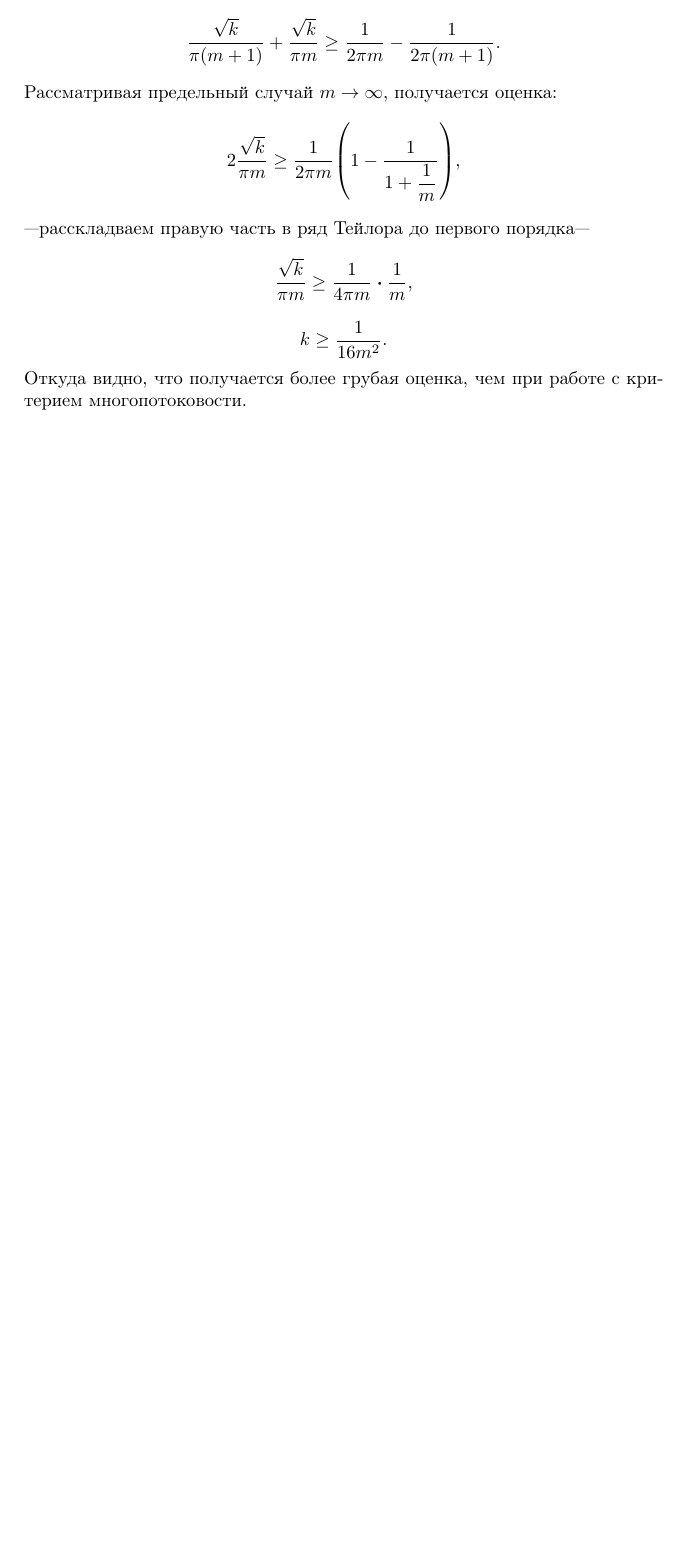
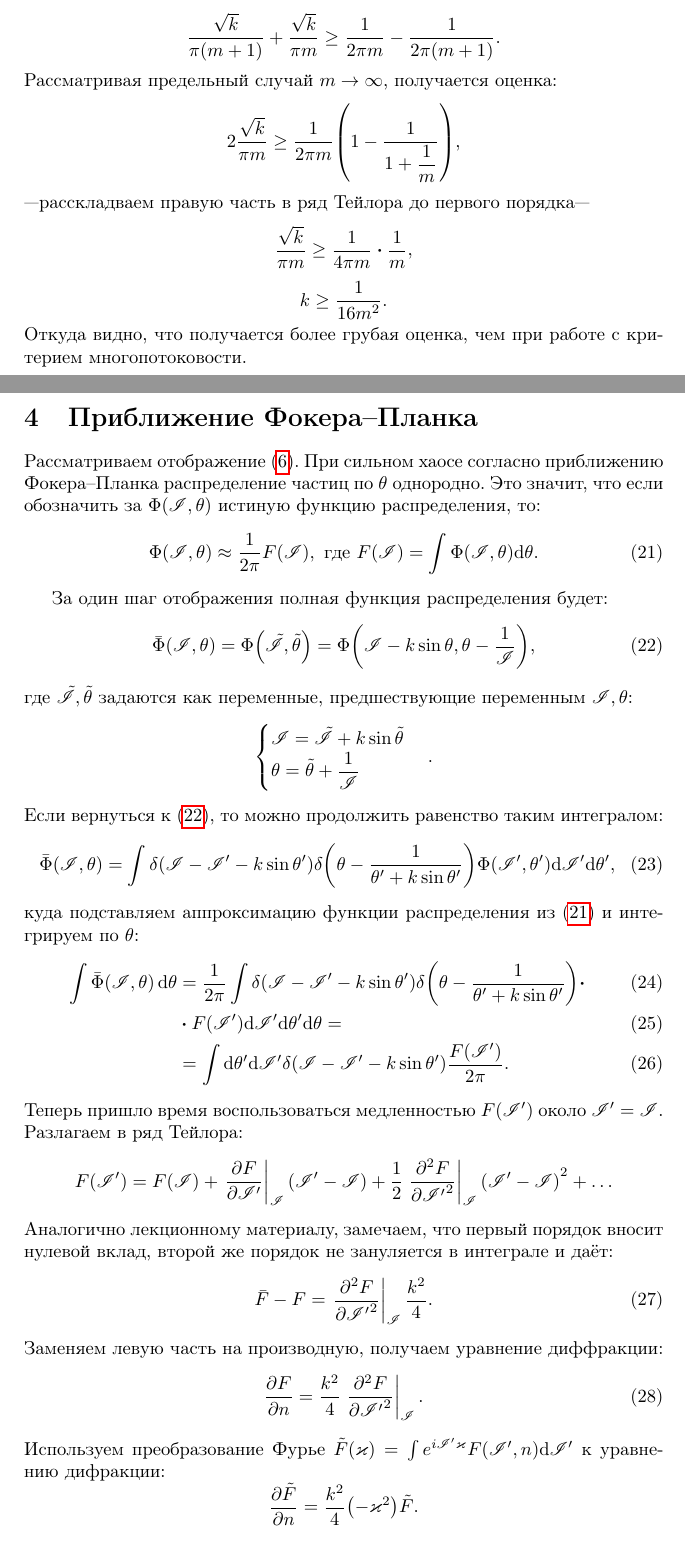
Before and after one commit to MrKozelberg/lectures, a LaTeX paper (tkv_CGW/1/first.tex): part of page 4 of 4 before the commit and two parts of pages 4 and 5 of 6 after it, the two joined at a grey line, cut so that both start at the same text, the shorter picture padded with empty space. Compiled offline with pdfLaTeX.

Commit message:
CGW 1 has been done, I think

```diff
--- a/tkv_CGW/1/first.tex
+++ b/tkv_CGW/1/first.tex
@@ -18,6 +18,7 @@
 \renewcommand{\-}{\bar}
 \newcommand{\T}{\theta}
 \newcommand{\D}{\delta}
+\newcommand{\K}{\varkappa}
 
 \title{РГР 1}
 \author{А. В. Козлов}
@@ -165,3 +166,46 @@
 k \ge \dfrac{1}{16m^2}
 .\]
 Откуда видно, что получается более грубая оценка, чем при работе с критерием многопотоковости.
+\section{Приближение Фокера--Планка}
+Рассматриваем отображение (\ref{->3}). При сильном хаосе согласно приближению Фокера--Планка распределение частиц по $\T$ однородно. Это значит, что если обозначить за $\Phi\qty(\I,\T)$ истиную функцию распределения, то:
+\begin{equation}\label{den}
+	\Phi\qty(\I,\T) \approx \frac{1}{2\pi} F\qty(\I)
+	,\text{ где } F\qty(\I) = \int \Phi\qty(\I, \T) \dd \T.
+\end{equation}
+\par
+За один шаг отображения полная функция распределения будет:
+\begin{equation}\label{in_1}
+	\- \Phi\qty(\I, \T)=\Phi\qty(\tilde \I, \tilde \T)=\Phi\qty(\I - k \sin{\T}, \T - \dfrac{1}{\I}),
+\end{equation}
+где $\tilde \I, \tilde \T$ задаются как переменные, предшествующие переменным $\I, \T$:
+\[
+\begin{cases}
+	\I = \tilde \I + k \sin{\tilde \T}\\
+	\T = \tilde \T + \dfrac{1}{\I}
+\end{cases}
+.\]
+Если вернуться к (\ref{in_1}), то можно продолжить равенство таким интегралом:
+\begin{equation}\label{in_2}
+	\- \Phi\qty(\I,\T) = \int \D\qty(\I - \I' - k\sin{\T'})\D\qty(\T - \dfrac{1}{\T' + k \sin{\T'}})\Phi\qty(\I',\T')\dd\I' \dd\T',
+\end{equation}
+куда подставляем аппроксимацию функции распределения из (\ref{den}) и интегрируем по $\T$:
+\begin{align}\label{in_3}
+	\int\- \Phi\qty(\I,\T)\dd{\T} &=\dfrac{1}{2\pi} \int \D\qty(\I - \I' - k\sin{\T'})\D\qty(\T - \frac{1}{\T' + k \sin{\T'}})\vdot \\
+				      &\vdot F\qty(\I')\dd\I' \dd\T'\dd\T=\\
+				      &=\int \dd\T' \dd\I' \D\qty(\I - \I' -k \sin{\T'})\frac{F\qty(\I')}{2\pi}.
+\end{align}
+Теперь пришло время воспользоваться медленностью $F\qty(\I')$ около $\I' = \I$. Разлагаем в ряд Тейлора:
+ \[
+	 F\qty(\I{'})=F\qty(\I)+\eval{\pdv{F}{\I{'}}}_\I \qty(\I{'} - \I) + \frac12\eval{\pdv[2]{F}{\I{'}}}_\I \qty(\I{'} - \I)^2+\ldots
+ \]
+Аналогично лекционному материалу, замечаем, что первый порядок вносит нулевой вклад, второй же порядок не зануляется в интеграле и даёт:
+\begin{equation}\label{in_4}
+	\- F - F = \eval{\pdv[2]{F}{\I{'}}}_\I \dfrac{k^2}{4}.
+\end{equation}
+Заменяем левую часть на производную, получаем уравнение диффракции:
+\begin{equation}\label{dif_eq}
+	\pdv{F}{n}=\frac{k^2}{4}\eval{\pdv[2]{F}{\I{'}}}_\I.
+\end{equation}
+Используем преобразование Фурье $\tilde F\qty(\varkappa) = \int e^{i \I{'} \K} F\qty(\I{'}, n) \dd \I{'}$ к уравнению дифракции:
+\[
+\pdv{\tilde F}{n} = \dfrac{k^2}{4}\qty(-\K^2)\tilde F
```
Also changed, not shown: tkv_CGW/1/first.tex (18 more changed lines).
